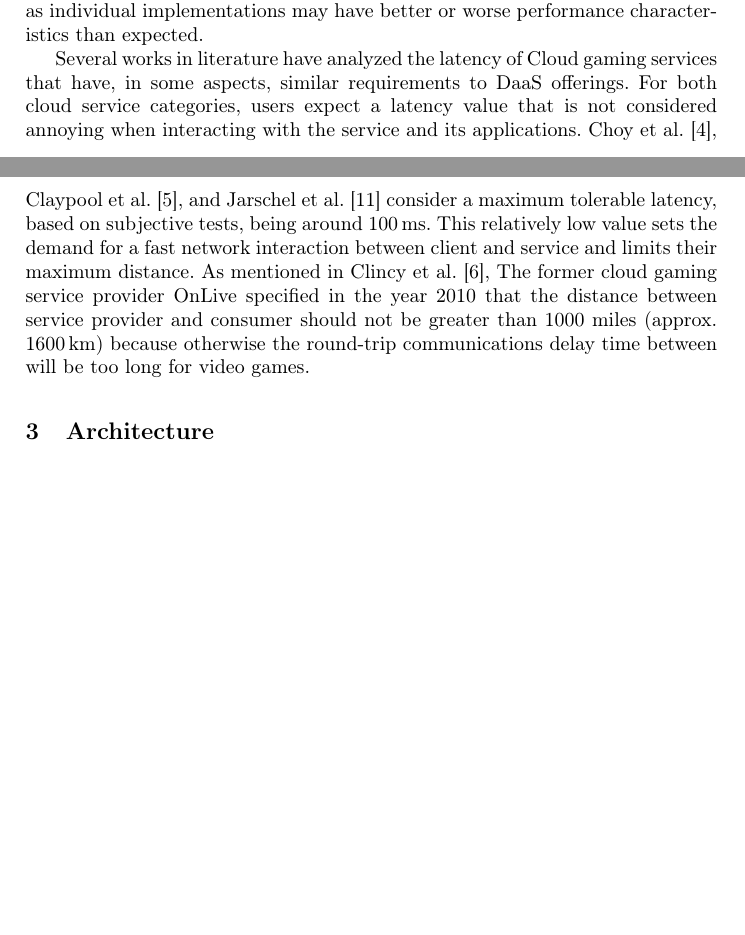
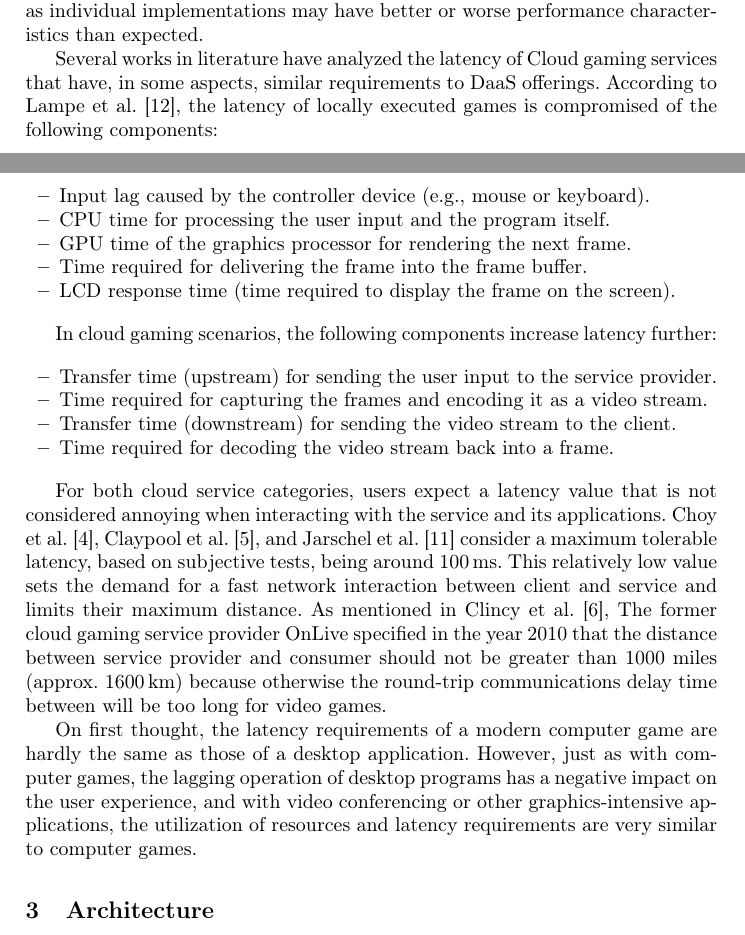
Before and after one commit to christianbaun/daas-design-paper-2024, a LaTeX thesis (paper.tex): two parts of pages 2 and 3 of 14 before the commit and two parts of pages 2 and 3 of 15 after it, joined at a grey line, cut so that both start at the same text, the shorter picture padded with empty space. Compiled offline with pdfLaTeX.

Commit message:
More content for section Related Work

```diff
--- a/paper.tex
+++ b/paper.tex
@@ -82,7 +82,28 @@ Celesti et al.~\cite{celesti2016improving} implemented in 2016 a DaaS using Open
 
 Magana et al.~\cite{magana2019remote} compared in 2019 the most popular remote desktop protocols and software implementations. The authors analyzed five protocols: PCoIP used in the Amazon WorkSpaces, Microsoft RDP, TeamViewer, VNC, and Citrix Independent Computing Architecture (ICA). In the paper, the network transfer rate and its relation to the quality experienced by the DaaS user are evaluated by assuming three scenarios: using an office software suite, web browsing, and video streaming. One emphasis of the paper is comparing the transfer rate of the different protocols for three scenarios. In the Office Software Suite scenario, the transfer rate is measured and compared when performing several different tasks like opening and editing a document (typing), loading an image, and saving a document. The web browsing scenario covers requesting three different web pages, and for the video streaming scenario, the same YouTube video file was viewed at different resolutions. The authors conclude that RDP requires fewer downstream and upstream network resources for all three scenarios. It is important to understand that the protocols RDP and VNC are implemented in open-source projects and proprietary solutions for many different operating systems. Depending on the different quality levels of the many existing implementations, it is difficult to generalize about the performance of the protocols, as individual implementations may have better or worse performance characteristics than expected.
 
-Several works in literature have analyzed the latency of Cloud gaming services that have, in some aspects, similar requirements to DaaS offerings. For both cloud service categories, users expect a latency value that is not considered annoying when interacting with the service and its applications. Choy et al.~\cite{ChoyWongSimonRosenberg2012}, Claypool et al.~\cite{claypool2010latency}, and Jarschel et al.~\cite{jarschel2011evaluation} consider a maximum tolerable latency, based on subjective tests, being around 100\,ms. This relatively low value sets the demand for a fast network interaction between client and service and limits their maximum distance. As mentioned in Clincy et al.~\cite{clincy2013subjective}, The former cloud gaming service provider OnLive specified in the year 2010 that the distance between service provider and consumer should not be greater than 1000 miles (approx. 1600\,km) because otherwise the round-trip communications delay time between will be too long for video games.
+Several works in literature have analyzed the latency of Cloud gaming services that have, in some aspects, similar requirements to DaaS offerings. According to Lampe et al.~\cite{lampe2014assessing}, the latency of locally executed games is compromised of the following components:
+
+\begin{itemize}
+\item Input lag caused by the controller device (e.g., mouse or keyboard).
+\item CPU time for processing the user input and the program itself.
+\item GPU time of the graphics processor for rendering the next frame.
+\item Time required for delivering the frame into the frame buffer.
+\item LCD response time (time required to display the frame on the screen).
+\end{itemize}
+
+In cloud gaming scenarios, the following components increase latency further:
+
+\begin{itemize}
+\item Transfer time (upstream) for sending the user input to the service provider.
+\item Time required for capturing the frames and encoding it as a video stream.
+\item Transfer time (downstream) for sending the video stream to the client.
+\item Time required for decoding the video stream back into a frame.
+\end{itemize}
+
+For both cloud service categories, users expect a latency value that is not considered annoying when interacting with the service and its applications. Choy et al.~\cite{ChoyWongSimonRosenberg2012}, Claypool et al.~\cite{claypool2010latency}, and Jarschel et al.~\cite{jarschel2011evaluation} consider a maximum tolerable latency, based on subjective tests, being around 100\,ms. This relatively low value sets the demand for a fast network interaction between client and service and limits their maximum distance. As mentioned in Clincy et al.~\cite{clincy2013subjective}, The former cloud gaming service provider OnLive specified in the year 2010 that the distance between service provider and consumer should not be greater than 1000 miles (approx. 1600\,km) because otherwise the round-trip communications delay time between will be too long for video games.
+
+On first thought, the latency requirements of a modern computer game are hardly the same as those of a desktop application. However, just as with computer games, the lagging operation of desktop programs has a negative impact on the user experience, and with video conferencing or other graphics-intensive applications, the utilization of resources and latency requirements are very similar to computer games.
 
 \section{Architecture}
 \label{sec:RecommendDaaSarchitecture}
```
Also changed, not shown: biblio.bib (+9 -0 lines).
